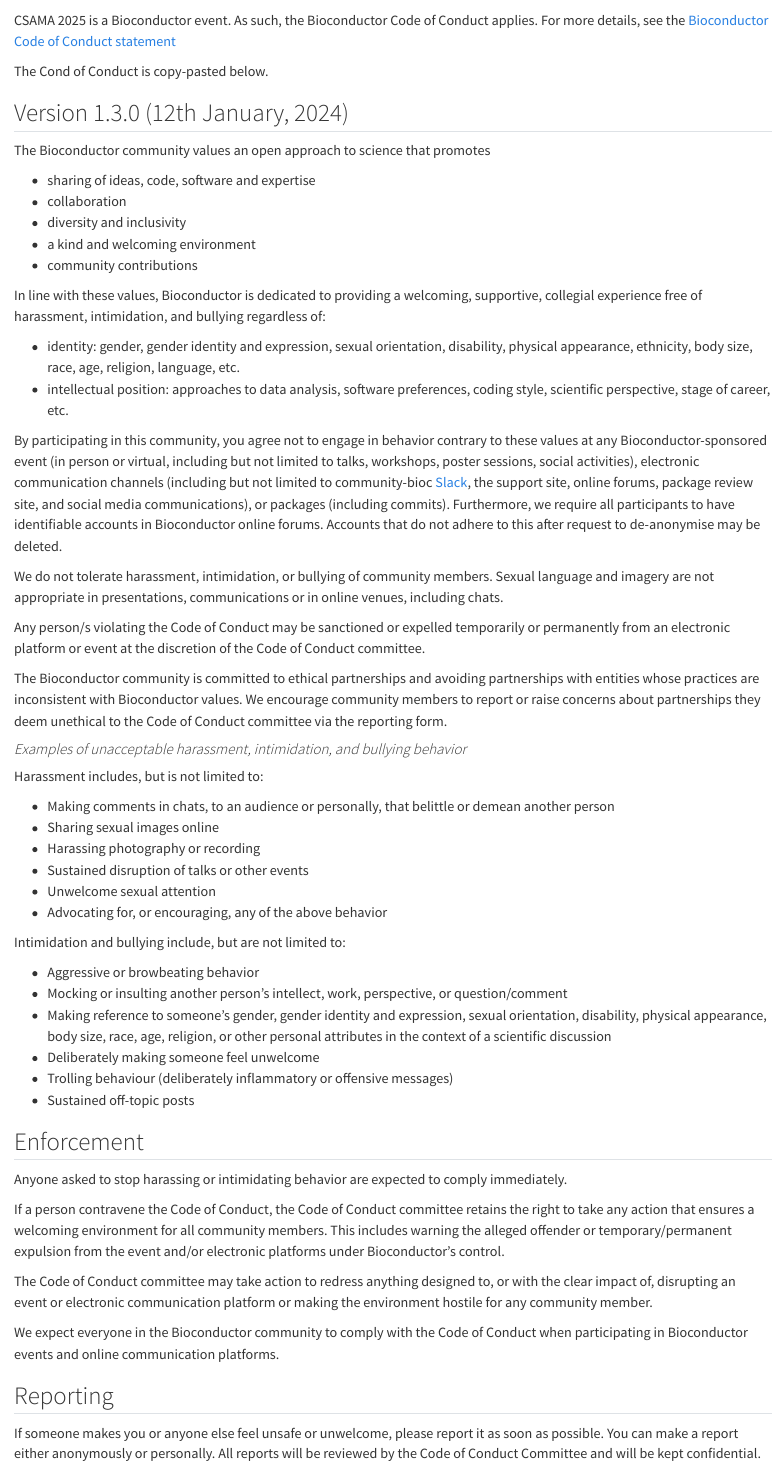
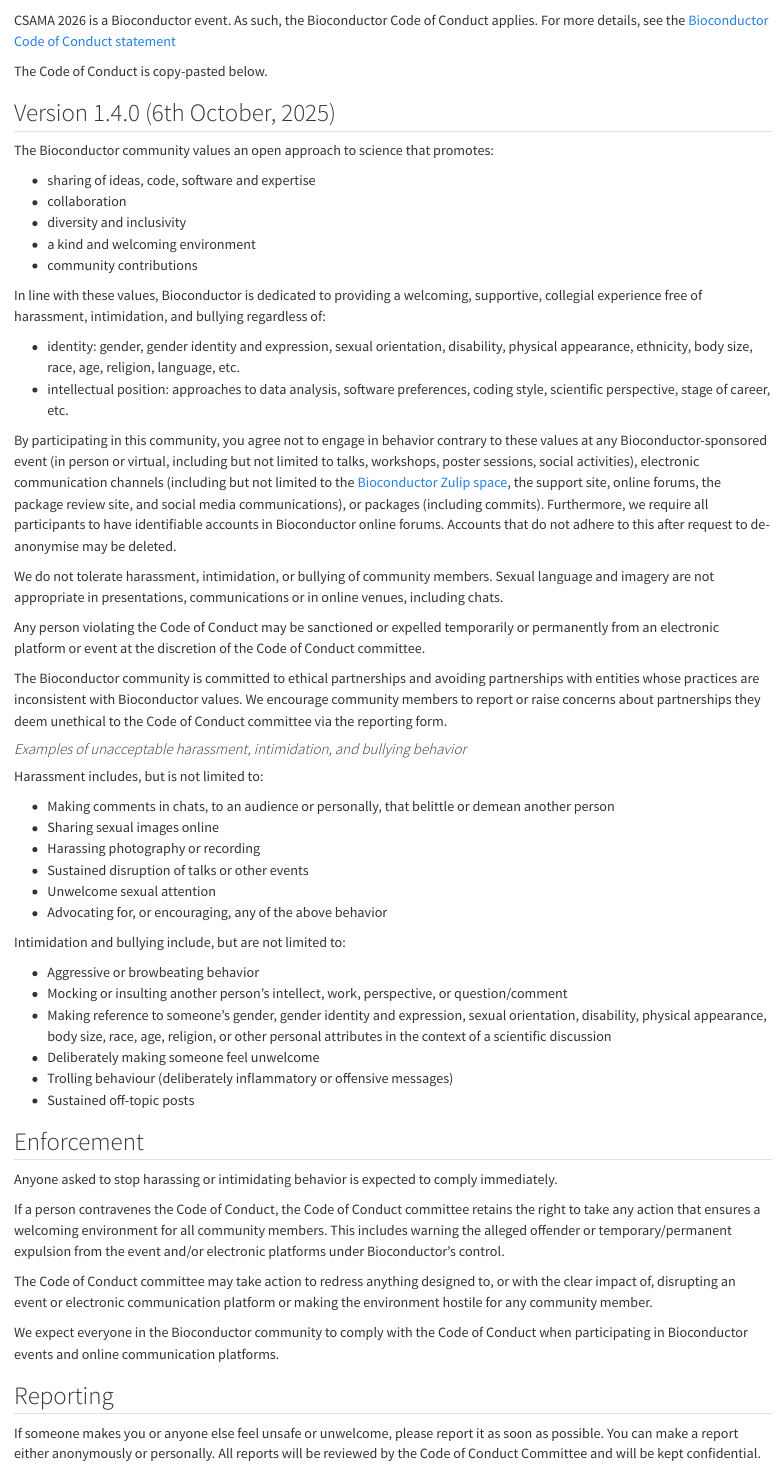
Before and after one commit to RissoLab/CSAMA2026, a Quarto document (code.qmd): the page in a window 1100 px wide, from 60 px down. Rendered offline with R 4.5, knitr and Pandoc in place of Quarto, with nearby package versions.

Commit message:
Update contents for 2026

```diff
--- a/_quarto.yml
+++ b/_quarto.yml
@@ -24,52 +24,52 @@
         text: Home
       - href: programme.qmd
         text: Programme
-      - text: Lectures
-        menu:
-          - href: lectures/day1.qmd
-            text: Day 1
-          - href: lectures/day2.qmd
-            text: Day 2
-          - href: lectures/day3.qmd
-            text: Day 3
-          - href: lectures/day4.qmd
-            text: Day 4
-          - href: lectures/day5.qmd
-            text: Day 5
-          - href: lectures/links.qmd
-            text: Useful resources
-      - text: Labs
-        menu:
-          - href: lab/1_intro-to-r-bioc/lab-1-intro-to-r-bioc.html
-            text: Intro to R and Bioconductor
-          - href: lab/2_quarto-intro/2_quarto-intro.qmd
-            text: Intro to Quarto
-          - href: lab/3_regression/randomness_and_linear.html
-            text: Regression
-          - href: lab/4_bulk-rnaseq/rnaseqGene_CSAMA2025.html
-            text: Bulk RNA-seq analysis
-          - href: lab/5_single-cell-rnaseq/eda_qc.html
-            text: ScRNA-seq EDA
-          - href: lab/5_single-cell-rnaseq/cell_type_annotation.html
-            text: ScRNA-seq Annotation
-          - href: lab/6_bulk-atacseq/fluent-genomics-v2.html
-            text: Bulk ATAC-seq analysis
-          - href: lab/7_prot/proteom.qmd
-            text: R for Mass Spectrometry
-          - href: lab/8_metab/Metabonaut.qmd
-            text: End-to-end Metabolomics workflow
-          - href: lab/9_multi/9_multi.html
-            text: Multi-condition single cell RNA-seq differential analysis
-          - href: lab/10_Tidyomics.qmd
-            text: "Intro to Tidyomics: tidy data analysis applied to omics data"
-          - href: lab/11_spatial/spatial.qmd
-            text: Spatial Transcriptomics
-          - href: lab/12_Trajectory.qmd
-            text: Trajectory analysis
-          - href: lab/13_iSEE.qmd
-            text: Interactive exploration with iSEE
-          - href: lab/14_Image.qmd
-            text: Working with Image Data
+#      - text: Lectures
+#        menu:
+#          - href: lectures/day1.qmd
+#            text: Day 1
+#          - href: lectures/day2.qmd
+#            text: Day 2
+#          - href: lectures/day3.qmd
+#            text: Day 3
+#          - href: lectures/day4.qmd
+#            text: Day 4
+#          - href: lectures/day5.qmd
+#            text: Day 5
+#          - href: lectures/links.qmd
+#            text: Useful resources
+#      - text: Labs
+#        menu:
+#          - href: lab/1_intro-to-r-bioc/lab-1-intro-to-r-bioc.html
+#            text: Intro to R and Bioconductor
+#          - href: lab/2_quarto-intro/2_quarto-intro.qmd
+#            text: Intro to Quarto
+#          - href: lab/3_regression/randomness_and_linear.html
+#            text: Regression
+#          - href: lab/4_bulk-rnaseq/rnaseqGene_CSAMA2025.html
+#            text: Bulk RNA-seq analysis
+#          - href: lab/5_single-cell-rnaseq/eda_qc.html
+#            text: ScRNA-seq EDA
+#          - href: lab/5_single-cell-rnaseq/cell_type_annotation.html
+#            text: ScRNA-seq Annotation
+#          - href: lab/6_bulk-atacseq/fluent-genomics-v2.html
+#            text: Bulk ATAC-seq analysis
+#          - href: lab/7_prot/proteom.qmd
+#            text: R for Mass Spectrometry
+#          - href: lab/8_metab/Metabonaut.qmd
+#            text: End-to-end Metabolomics workflow
+#          - href: lab/9_multi/9_multi.html
+#            text: Multi-condition single cell RNA-seq differential analysis
+#          - href: lab/10_Tidyomics.qmd
+#            text: "Intro to Tidyomics: tidy data analysis applied to omics data"
+#          - href: lab/11_spatial/spatial.qmd
+#            text: Spatial Transcriptomics
+#          - href: lab/12_Trajectory.qmd
+#            text: Trajectory analysis
+#          - href: lab/13_iSEE.qmd
+#            text: Interactive exploration with iSEE
+#          - href: lab/14_Image.qmd
+#            text: Working with Image Data
       - href: registration.qmd
         text: Registration
       - href: venue.qmd
@@ -80,8 +80,8 @@
         text: Code of Conduct
       - href: contacts.qmd
         text: Contacts
-      - href: installation.qmd
-        text: Installation
+#      - href: installation.qmd
+#        text: Installation
   page-footer:
     left: "Copyright (c) 2025, European Bioconductor Society e.V. </br>
   The European Bioconductor Society e.V. is
--- a/code.qmd
+++ b/code.qmd
@@ -1,13 +1,12 @@
 # Code of Conduct
 
-CSAMA 2025 is a Bioconductor event. As such, the Bioconductor Code of Conduct applies. For more details, see the [Bioconductor Code of Conduct statement](https://bioconductor.github.io/bioc_coc_multilingual/)
+CSAMA 2026 is a Bioconductor event. As such, the Bioconductor Code of Conduct applies. For more details, see the [Bioconductor Code of Conduct statement](https://bioconductor.github.io/bioc_coc_multilingual/)
 <!-- The original Code of Conduct is copy-pasted and quoted below -->
 
-The Cond of Conduct is copy-pasted below.
+The Code of Conduct is copy-pasted below.
 
-## Version 1.3.0 (12th January, 2024)
-
-The Bioconductor community values an open approach to science that promotes
+## Version 1.4.0 (6th October, 2025)
+The Bioconductor community values an open approach to science that promotes:
 
 * sharing of ideas, code, software and expertise
 * collaboration
@@ -20,14 +19,14 @@
 * identity: gender, gender identity and expression, sexual orientation, disability, physical appearance, ethnicity, body size, race, age, religion, language, etc.
 * intellectual position: approaches to data analysis, software preferences, coding style, scientific perspective, stage of career, etc.
 
-By participating in this community, you agree not to engage in behavior contrary to these values at any Bioconductor-sponsored event (in person or virtual, including but not limited to talks, workshops, poster sessions, social activities), electronic communication channels (including but not limited to community-bioc [Slack](https://slack.bioconductor.org/), the support site, online forums, package review site, and social media communications), or packages (including commits).
+By participating in this community, you agree not to engage in behavior contrary to these values at any Bioconductor-sponsored event (in person or virtual, including but not limited to talks, workshops, poster sessions, social activities), electronic communication channels (including but not limited to the [Bioconductor Zulip space](https://chat.bioconductor.org/), the support site, online forums, the package review site, and social media communications), or packages (including commits).
 Furthermore, we require all participants to have identifiable accounts in Bioconductor online forums.
 Accounts that do not adhere to this after request to de-anonymise may be deleted.
 
 We do not tolerate harassment, intimidation, or bullying of community members.
 Sexual language and imagery are not appropriate in presentations, communications or in online venues, including chats.
 
-Any person/s violating the Code of Conduct may be sanctioned or expelled temporarily or permanently from an electronic platform or event at the discretion of the Code of Conduct committee.
+Any person violating the Code of Conduct may be sanctioned or expelled temporarily or permanently from an electronic platform or event at the discretion of the Code of Conduct committee.
 
 The Bioconductor community is committed to ethical partnerships and avoiding partnerships with entities whose practices are inconsistent with Bioconductor values.
 We encourage community members to report or raise concerns about partnerships they deem unethical to the Code of Conduct committee via the reporting form.
@@ -54,9 +53,10 @@
 
 ## Enforcement
 
-Anyone asked to stop harassing or intimidating behavior are expected to comply immediately.
+Anyone asked to stop harassing or intimidating behavior is expected to comply immediately.
 
-If a person contravene the Code of Conduct, the Code of Conduct committee retains the right to take any action that ensures a welcoming environment for all community members. This includes warning the alleged offender or temporary/permanent expulsion from the event and/or electronic platforms under Bioconductor’s control.
+If a person contravenes the Code of Conduct, the Code of Conduct committee retains the right to take any action that ensures a welcoming environment for all community members.
+This includes warning the alleged offender or temporary/permanent expulsion from the event and/or electronic platforms under Bioconductor’s control.
 
 The Code of Conduct committee may take action to redress anything designed to, or with the clear impact of, disrupting an event or electronic communication platform or making the environment hostile for any community member.
 
```
Also changed, not shown: index.qmd (+8 -7 lines), programme.qmd (+7 -7 lines), registration.qmd (+10 -6 lines), code.qmd (37 more changed lines).
